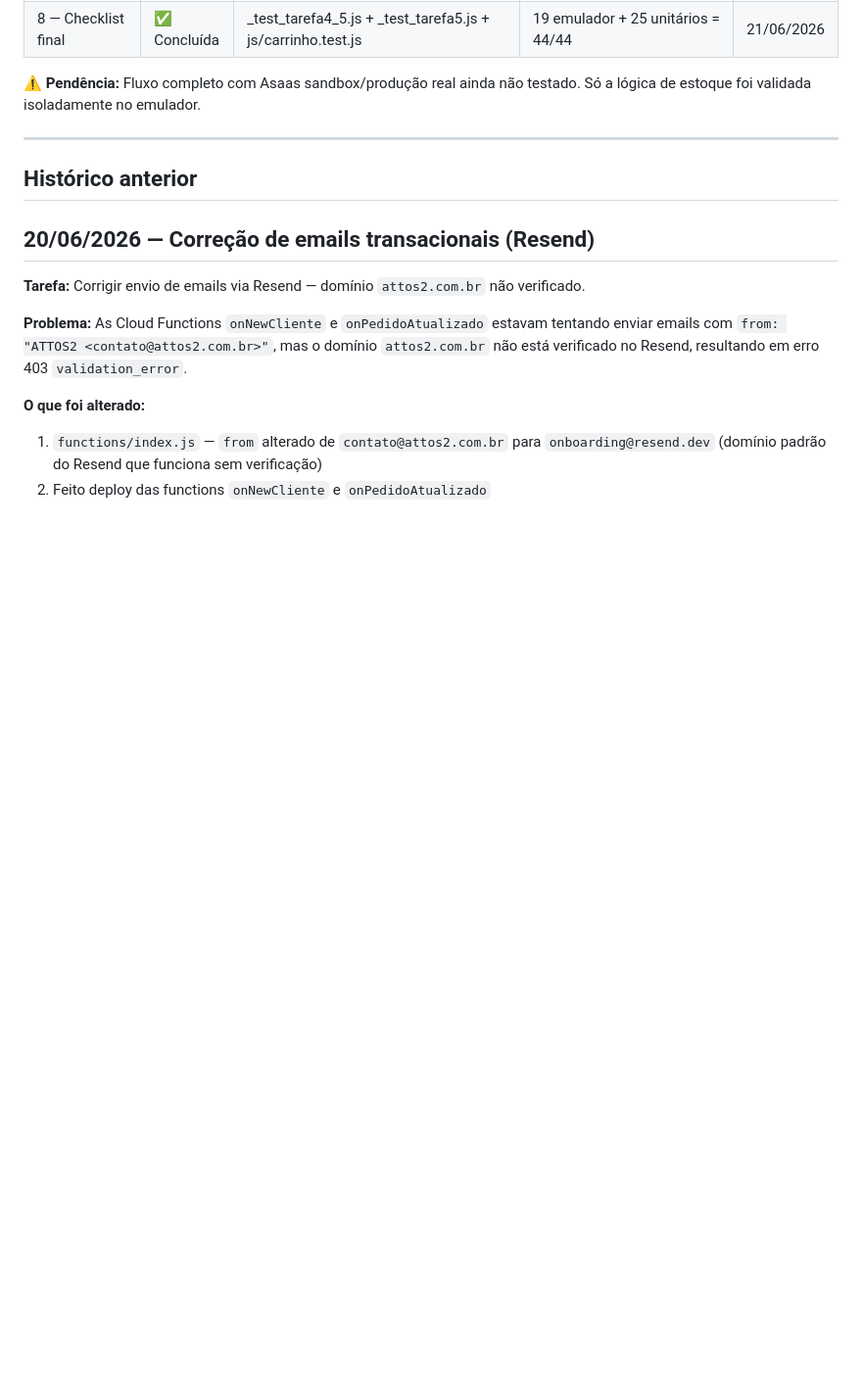
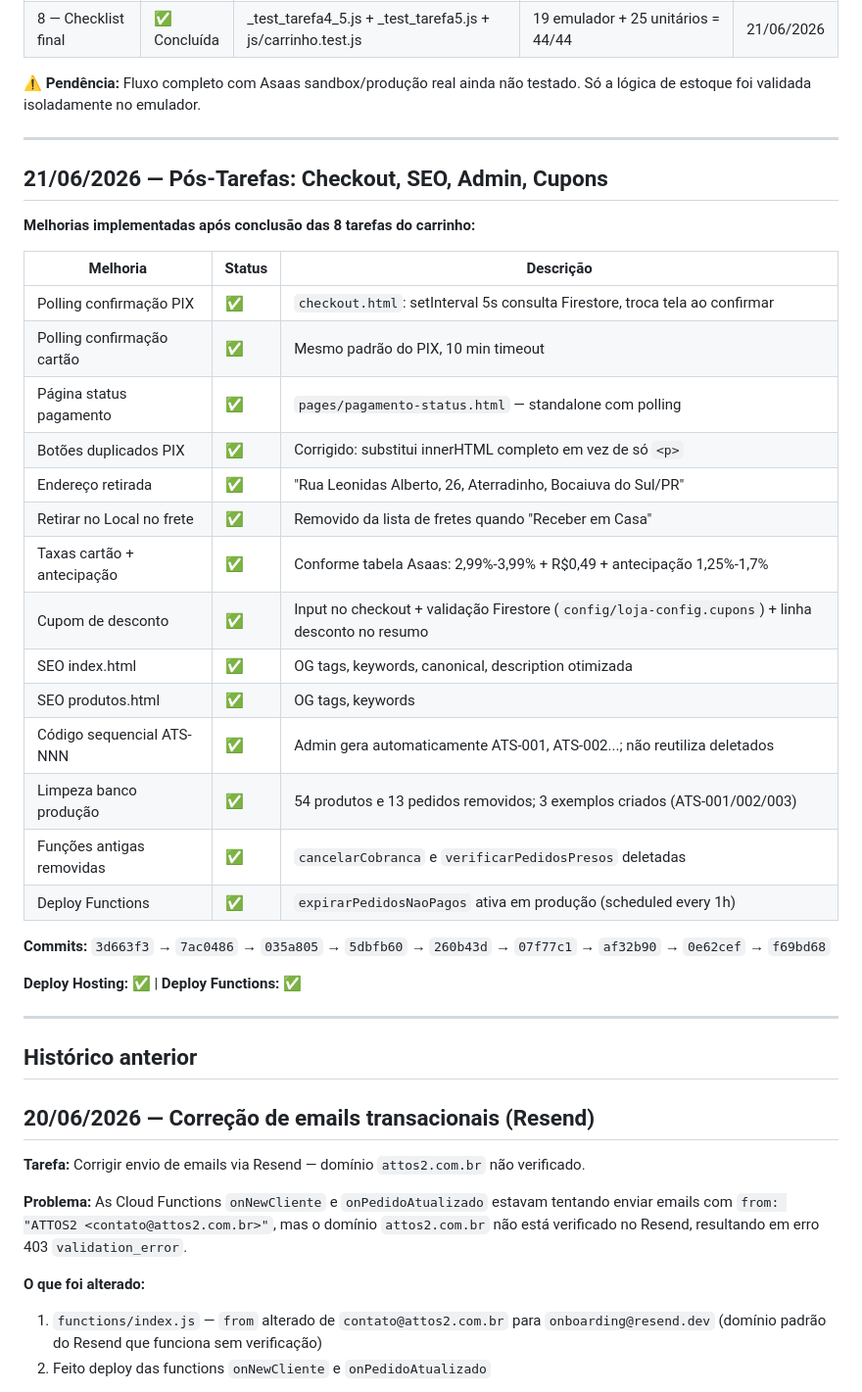
Before and after one commit to hoffmannapphoffmann/attos2, a Markdown page: PROGRESSO.md, the part around the change. Shown at 98% size. Drawn GitHub-style; blank space fills up the shorter version.

Commit message:
Atualizar PROGRESSO.md e PROJETO_EXECUCAO.md com resumo de hoje (SEO, cupons, taxas, polling, etc)

```diff
--- a/PROGRESSO.md
+++ b/PROGRESSO.md
@@ -15,6 +15,33 @@
 | 8 — Checklist final | ✅ Concluída | _test_tarefa4_5.js + _test_tarefa5.js + js/carrinho.test.js | 19 emulador + 25 unitários = 44/44 | 21/06/2026 |
 
 **⚠️ Pendência:** Fluxo completo com Asaas sandbox/produção real ainda não testado. Só a lógica de estoque foi validada isoladamente no emulador.
+
+---
+
+## 21/06/2026 — Pós-Tarefas: Checkout, SEO, Admin, Cupons
+
+**Melhorias implementadas após conclusão das 8 tarefas do carrinho:**
+
+| Melhoria | Status | Descrição |
+|----------|--------|-----------|
+| Polling confirmação PIX | ✅ | `checkout.html`: setInterval 5s consulta Firestore, troca tela ao confirmar |
+| Polling confirmação cartão | ✅ | Mesmo padrão do PIX, 10 min timeout |
+| Página status pagamento | ✅ | `pages/pagamento-status.html` — standalone com polling |
+| Botões duplicados PIX | ✅ | Corrigido: substitui innerHTML completo em vez de só `<p>` |
+| Endereço retirada | ✅ | "Rua Leonidas Alberto, 26, Aterradinho, Bocaiuva do Sul/PR" |
+| Retirar no Local no frete | ✅ | Removido da lista de fretes quando "Receber em Casa" |
+| Taxas cartão + antecipação | ✅ | Conforme tabela Asaas: 2,99%-3,99% + R$0,49 + antecipação 1,25%-1,7% |
+| Cupom de desconto | ✅ | Input no checkout + validação Firestore (`config/loja-config.cupons`) + linha desconto no resumo |
+| SEO index.html | ✅ | OG tags, keywords, canonical, description otimizada |
+| SEO produtos.html | ✅ | OG tags, keywords |
+| Código sequencial ATS-NNN | ✅ | Admin gera automaticamente ATS-001, ATS-002...; não reutiliza deletados |
+| Limpeza banco produção | ✅ | 54 produtos e 13 pedidos removidos; 3 exemplos criados (ATS-001/002/003) |
+| Funções antigas removidas | ✅ | `cancelarCobranca` e `verificarPedidosPresos` deletadas |
+| Deploy Functions | ✅ | `expirarPedidosNaoPagos` ativa em produção (scheduled every 1h) |
+
+**Commits:** `3d663f3` → `7ac0486` → `035a805` → `5dbfb60` → `260b43d` → `07f77c1` → `af32b90` → `0e62cef` → `f69bd68`
+
+**Deploy Hosting:** ✅ | **Deploy Functions:** ✅
 
 ---
 
```
Also changed, not shown: PROJETO_EXECUCAO.md (+4 -2 lines).
